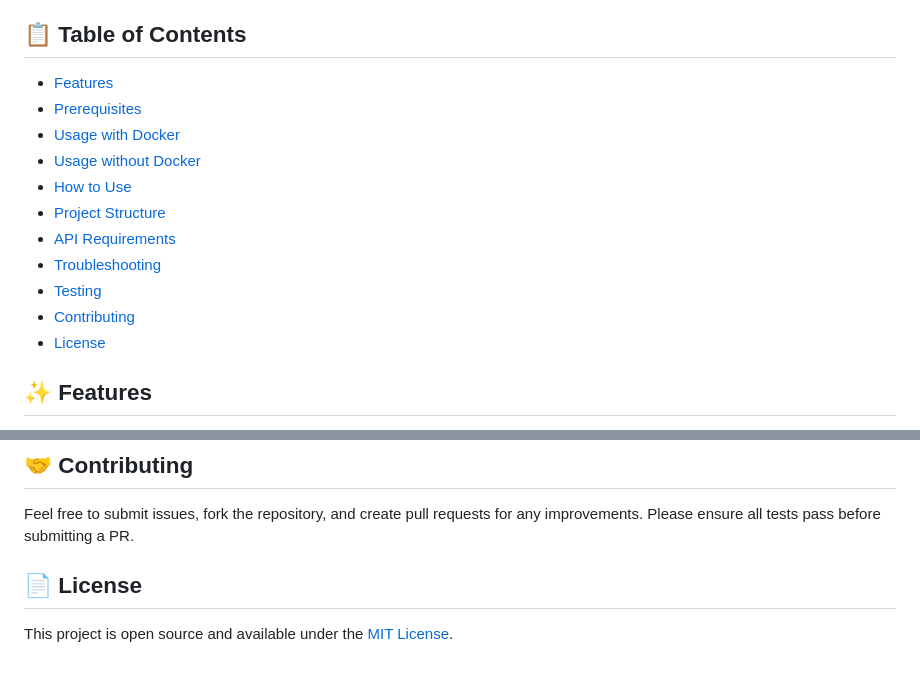
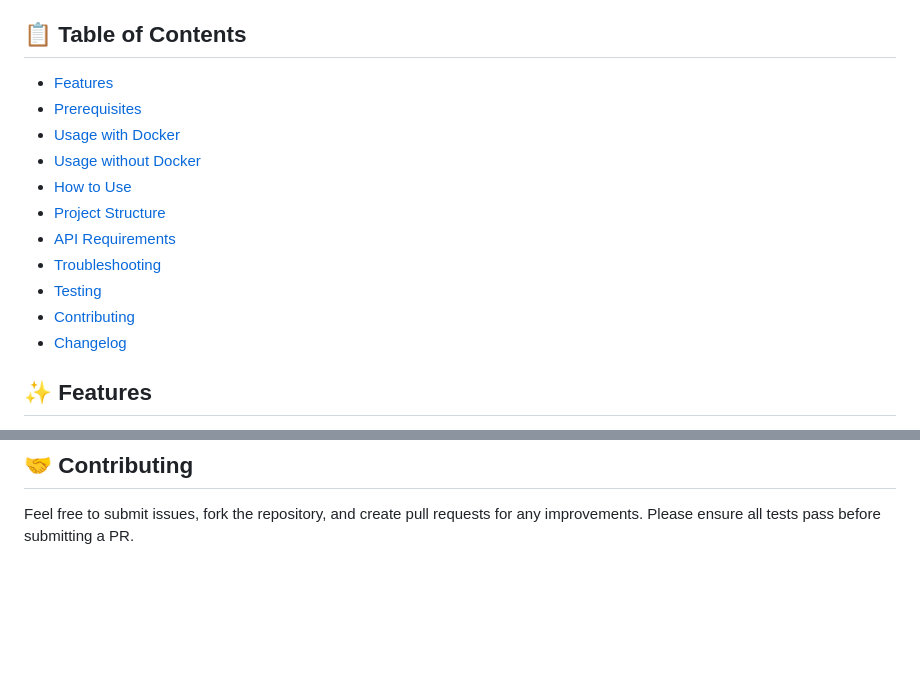
Before and after one commit to jaye773/youtube-summarizer, a Markdown page: README.md, 2 parts joined by grey strips. Rendered like a GitHub page; blank space fills up the shorter version.

Commit message:
Update README.md and add CHANGELOG.md for first release

```diff
--- a/README.md
+++ b/README.md
@@ -17,17 +16,17 @@
 
 ## 📋 Table of Contents
 
-- [Features](#features)
-- [Prerequisites](#prerequisites)
-- [Usage with Docker](#usage-with-docker-recommended)
-- [Usage without Docker](#usage-without-docker)
-- [How to Use](#how-to-use)
-- [Project Structure](#project-structure)
-- [API Requirements](#api-requirements)
-- [Troubleshooting](#troubleshooting)
-- [Testing](#testing)
-- [Contributing](#contributing)
-- [License](#license)
+- [Features](#-features)
+- [Prerequisites](#-prerequisites)
+- [Usage with Docker](#-usage-with-docker-recommended)
+- [Usage without Docker](#-usage-without-docker)
+- [How to Use](#-how-to-use)
+- [Project Structure](#-project-structure)
+- [API Requirements](#-api-requirements)
+- [Troubleshooting](#-troubleshooting)
+- [Testing](#-testing)
+- [Contributing](#-contributing)
+- [Changelog](CHANGELOG.md)
 
 ## ✨ Features
 
@@ -260,7 +259,3 @@ make clean     # Clean up cache files
 ## 🤝 Contributing
 
 Feel free to submit issues, fork the repository, and create pull requests for any improvements. Please ensure all tests pass before submitting a PR.
-
-## 📄 License
-
-This project is open source and available under the [MIT License](LICENSE).
```
Also changed, not shown: other parts of README.md (+0 -1 lines), CHANGELOG.md (added, +41 -0 lines).
